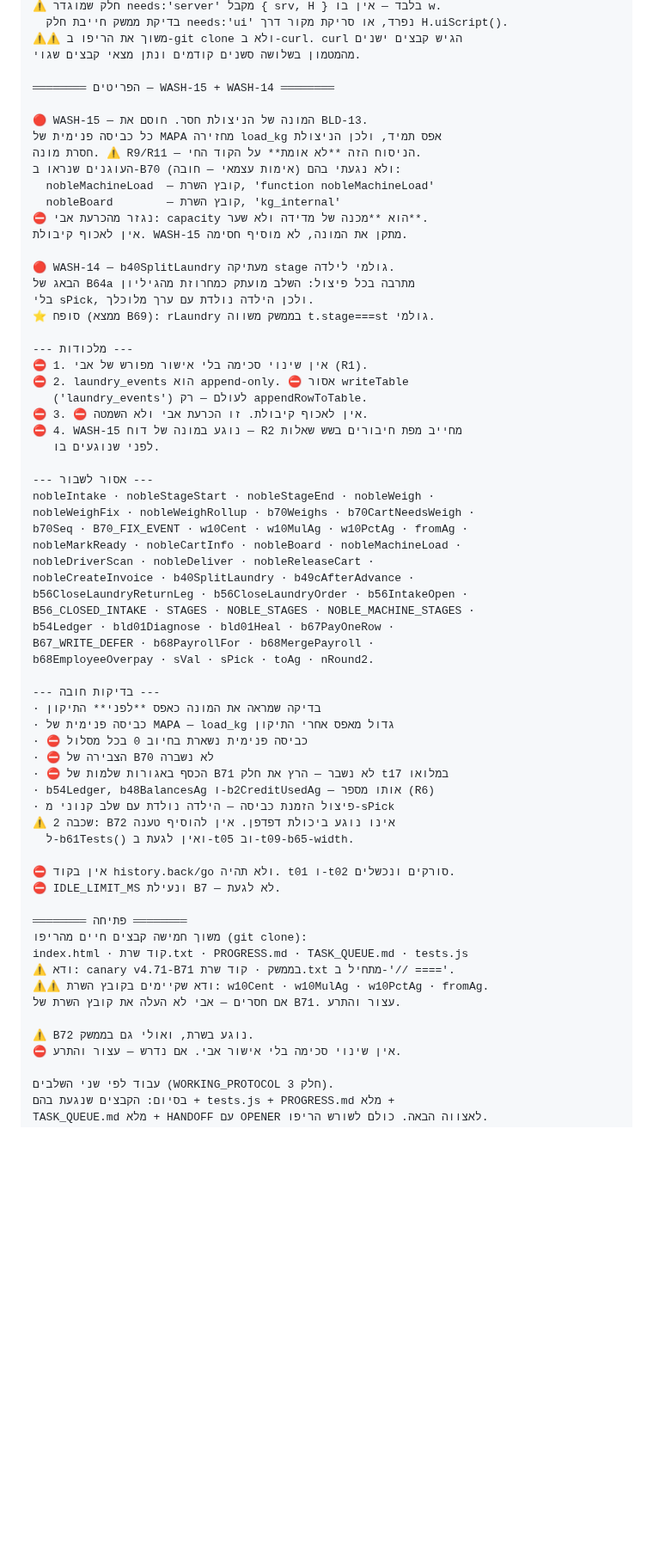
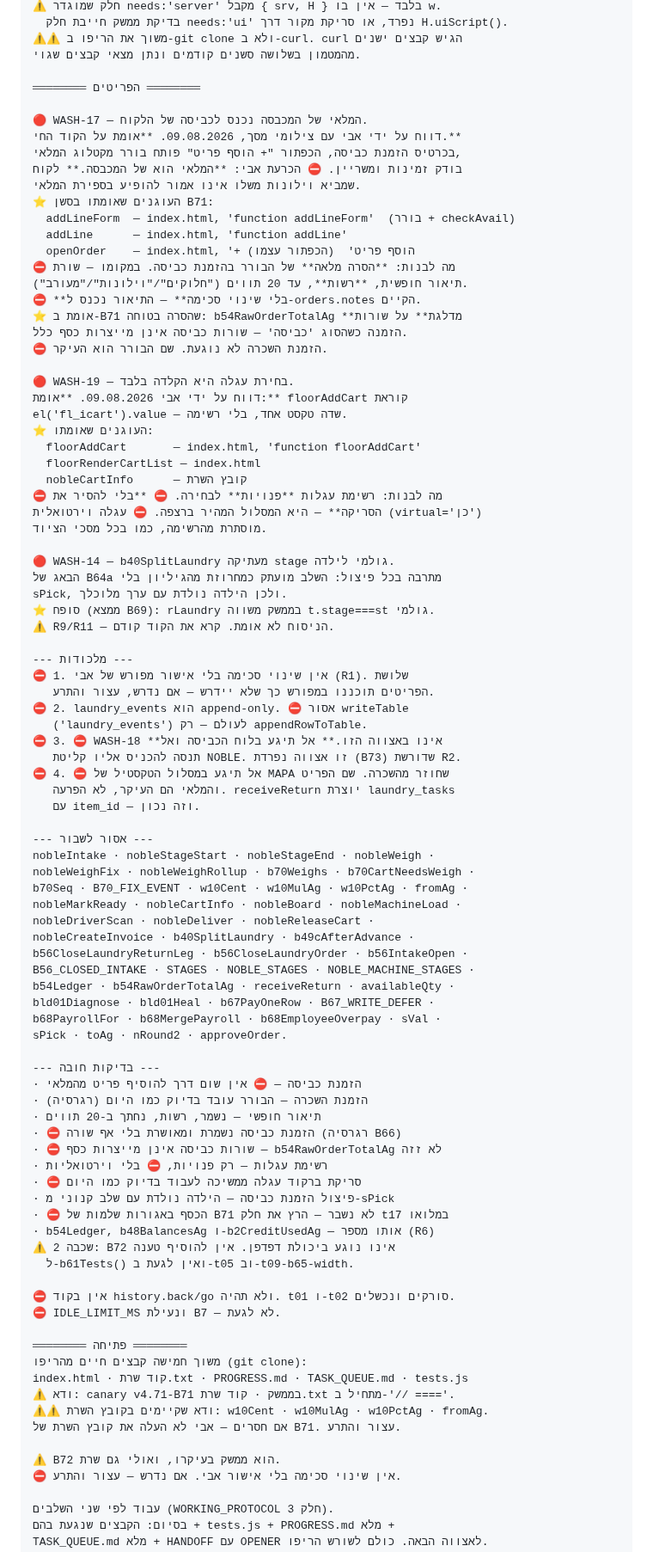
Before and after one commit to aviav4433-cell/mapa-noble, a Markdown page: TASK_QUEUE.md, the part around one of its changes. Shown at 86% size. Rendered like a GitHub page; blank space fills up the shorter version.

Commit message:
Revise TASK_QUEUE with new findings and batch updates
Updated task queue details and added new findings from Avid. Adjusted batch information for upcoming builds.

```diff
--- a/TASK_QUEUE.md
+++ b/TASK_QUEUE.md
@@ -1337,29 +1338,51 @@ B71  — WASH-10: כל כסף הכביסה באגורות שלמות. אין ש
 ⚠⚠ משוך את הריפו ב-git clone ולא ב-curl. curl הגיש קבצים ישנים
 מהמטמון בשלושה סשנים קודמים ונתן מצאי קבצים שגוי.
 
-════════ הפריטים — WASH-15 + WASH-14 ════════
+════════ הפריטים ════════
 
-🔴 WASH-15 — המונה של הניצולת חסר. חוסם את BLD-13.
-כל כביסה פנימית של MAPA מחזירה load_kg אפס תמיד, ולכן הניצולת
-חסרת מונה. ⚠ R9/R11 — הניסוח הזה **לא אומת** על הקוד החי.
-העוגנים שנראו ב-B70 ולא נגעתי בהם (אימות עצמאי — חובה):
-  nobleMachineLoad  — קובץ השרת, 'function nobleMachineLoad'
-  nobleBoard        — קובץ השרת, 'kg_internal'
-⛔ נגזר מהכרעת אבי: capacity הוא **מכנה של מדידה ולא שער**.
-אין לאכוף קיבולת. WASH-15 מתקן את המונה, לא מוסיף חסימה.
+🔴 WASH-17 — המלאי של המכבסה נכנס לכביסה של הלקוח.
+דווח על ידי אבי עם צילומי מסך, 09.08.2026. **אומת על הקוד החי.**
+בכרטיס הזמנת כביסה, הכפתור "+ הוסף פריט" פותח בורר מקטלוג המלאי,
+בודק זמינות ומשריין. ⛔ הכרעת אבי: **המלאי הוא של המכבסה.** לקוח
+שמביא וילונות משלו אינו אמור להופיע בספירת המלאי.
+⭐ העוגנים שאומתו בסשן B71:
+  addLineForm  — index.html, 'function addLineForm'  (בורר + checkAvail)
+  addLine      — index.html, 'function addLine'
+  openOrder    — index.html, '+ הוסף פריט'  (הכפתור עצמו)
+⛔ מה לבנות: **הסרה מלאה** של הבורר בהזמנת כביסה. במקומו — שורת
+תיאור חופשית, **רשות**, עד 20 תווים ("חלוקים"/"וילונות"/"מעורב").
+⛔ **בלי שינוי סכימה** — התיאור נכנס ל-orders.notes הקיים.
+⭐ אומת ב-B71 שהסרה בטוחה: b54RawOrderTotalAg **מדלגת** על שורות
+הזמנה כשהסוג 'כביסה' — שורות כביסה אינן מייצרות כסף כלל.
+⛔ הזמנת השכרה לא נוגעת. שם הבורר הוא העיקר.
+
+🔴 WASH-19 — בחירת עגלה היא הקלדה בלבד.
+דווח על ידי אבי 09.08.2026. **אומת:** floorAddCart קוראת
+el('fl_icart').value — שדה טקסט אחד, בלי רשימה.
+⭐ העוגנים שאומתו:
+  floorAddCart       — index.html, 'function floorAddCart'
+  floorRenderCartList — index.html
+  nobleCartInfo      — קובץ השרת
+⛔ מה לבנות: רשימת עגלות **פנויות** לבחירה. ⛔ **בלי להסיר את
+הסריקה** — היא המסלול המהיר ברצפה. ⛔ עגלה וירטואלית (virtual='כן')
+מוסתרת מהרשימה, כמו בכל מסכי הציוד.
 
 🔴 WASH-14 — b40SplitLaundry מעתיקה stage גולמי לילדה.
-הבאג של B64a מתרבה בכל פיצול: השלב מועתק כמחרוזת מהגיליון
-בלי sPick, ולכן הילדה נולדת עם ערך מלוכלך.
+הבאג של B64a מתרבה בכל פיצול: השלב מועתק כמחרוזת מהגיליון בלי
+sPick, ולכן הילדה נולדת עם ערך מלוכלך.
 ⭐ סופח (ממצא B69): rLaundry בממשק משווה t.stage===st גולמי.
+⚠ R9/R11 — הניסוח לא אומת. קרא את הקוד קודם.
 
 --- מלכודות ---
-⛔ 1. אין שינוי סכימה בלי אישור מפורש של אבי (R1).
+⛔ 1. אין שינוי סכימה בלי אישור מפורש של אבי (R1). שלושת
+   הפריטים תוכננו במפורש כך שלא יידרש — אם נדרש, עצור והתרע.
 ⛔ 2. laundry_events הוא append-only. ⛔ אסור writeTable
    ('laundry_events') לעולם — רק appendRowToTable.
-⛔ 3. ⛔ אין לאכוף קיבולת. זו הכרעת אבי ולא השמטה.
-⛔ 4. WASH-15 נוגע במונה של דוח — R2 מחייב מפת חיבורים בשש שאלות
-   לפני שנוגעים בו.
+⛔ 3. ⛔ WASH-18 **אינו באצווה הזו.** אל תיגע בלוח הכביסה ואל
+   תנסה להכניס אליו קליטת NOBLE. זו אצווה נפרדת (B73) שדורשת R2.
+⛔ 4. ⛔ אל תיגע במסלול הטקסטיל של MAPA שחוזר מהשכרה. שם הפריט
+   והמלאי הם העיקר, לא הפרעה. receiveReturn יוצרת laundry_tasks
+   עם item_id — וזה נכון.
 
 --- אסור לשבור ---
 nobleIntake · nobleStageStart · nobleStageEnd · nobleWeigh ·
@@ -1370,18 +1393,22 @@ nobleDriverScan · nobleDeliver · nobleReleaseCart ·
 nobleCreateInvoice · b40SplitLaundry · b49cAfterAdvance ·
 b56CloseLaundryReturnLeg · b56CloseLaundryOrder · b56IntakeOpen ·
 B56_CLOSED_INTAKE · STAGES · NOBLE_STAGES · NOBLE_MACHINE_STAGES ·
-b54Ledger · bld01Diagnose · bld01Heal · b67PayOneRow ·
-B67_WRITE_DEFER · b68PayrollFor · b68MergePayroll ·
-b68EmployeeOverpay · sVal · sPick · toAg · nRound2.
+b54Ledger · b54RawOrderTotalAg · receiveReturn · availableQty ·
+bld01Diagnose · bld01Heal · b67PayOneRow · B67_WRITE_DEFER ·
+b68PayrollFor · b68MergePayroll · b68EmployeeOverpay · sVal ·
+sPick · toAg · nRound2 · approveOrder.
 
 --- בדיקות חובה ---
-· בדיקה שמראה את המונה כאפס **לפני** התיקון
-· כביסה פנימית של MAPA — load_kg גדול מאפס אחרי התיקון
-· ⛔ כביסה פנימית נשארת בחיוב 0 בכל מסלול
-· ⛔ הצבירה של B70 לא נשברה
+· הזמנת כביסה — ⛔ אין שום דרך להוסיף פריט מהמלאי
+· הזמנת השכרה — הבורר עובד בדיוק כמו היום (רגרסיה)
+· תיאור חופשי — נשמר, רשות, נחתך ב-20 תווים
+· ⛔ הזמנת כביסה נשמרת ומאושרת בלי אף שורה (רגרסיה B66)
+· ⛔ שורות כביסה אינן מייצרות כסף — b54RawOrderTotalAg לא זזה
+· רשימת עגלות — רק פנויות, ⛔ בלי וירטואליות
+· ⛔ סריקת ברקוד עגלה ממשיכה לעבוד בדיוק כמו היום
+· פיצול הזמנת כביסה — הילדה נולדת עם שלב קנוני מ-sPick
 · ⛔ הכסף באגורות שלמות של B71 לא נשבר — הרץ את חלק t17 במלואו
 · b54Ledger, b48BalancesAg ו-b2CreditUsedAg — אותו מספר (R6)
-· פיצול הזמנת כביסה — הילדה נולדת עם שלב קנוני מ-sPick
 ⚠ שכבה 2: B72 אינו נוגע ביכולת דפדפן. אין להוסיף טענה
   ל-b61Tests() ואין לגעת ב-t05 וב-t09-b65-width.
 
@@ -1395,7 +1422,7 @@ index.html · קוד שרת.txt · PROGRESS.md · TASK_QUEUE.md · tests.js
 ⚠⚠ ודא שקיימים בקובץ השרת: w10Cent · w10MulAg · w10PctAg · fromAg.
 אם חסרים — אבי לא העלה את קובץ השרת של B71. עצור והתרע.
 
-⚠ B72 נוגע בשרת, ואולי גם בממשק.
+⚠ B72 הוא ממשק בעיקרו, ואולי גם שרת.
 ⛔ אין שינוי סכימה בלי אישור אבי. אם נדרש — עצור והתרע.
 
 עבוד לפי שני השלבים (WORKING_PROTOCOL חלק 3).
```
Also changed, not shown: other parts of TASK_QUEUE.md (+28 -27 lines).
